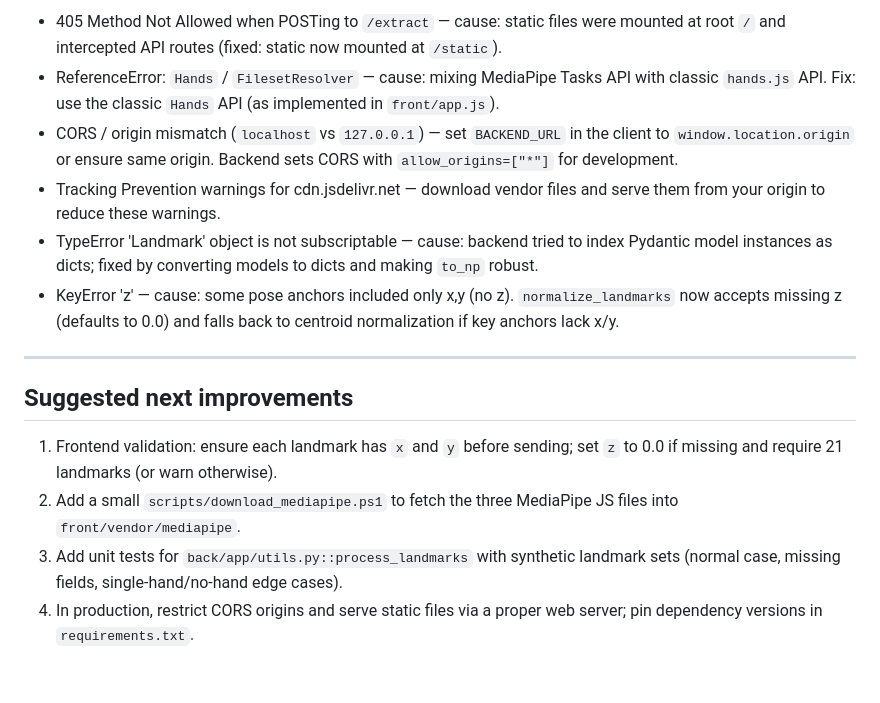
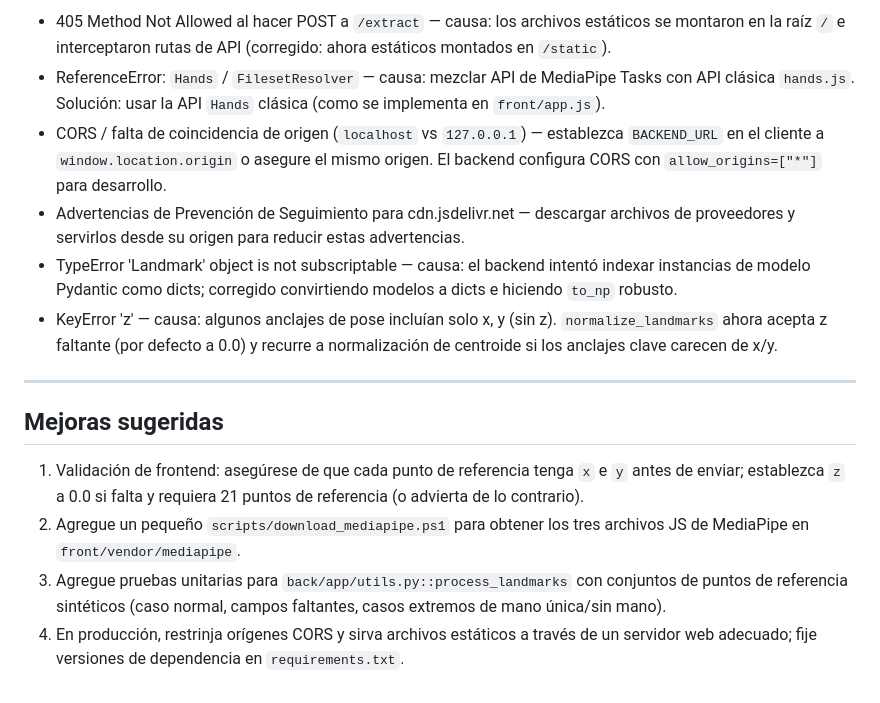
Before and after one commit to MariamGutierrez/modelHands, a Markdown page: docs/API_SPEC.md, the part around the change printed below. Drawn GitHub-style.

```diff
--- a/docs/API_SPEC.md
+++ b/docs/API_SPEC.md
@@ -141,16 +141,16 @@ Notes:
 
-- 405 Method Not Allowed when POSTing to `/extract` — cause: static files were mounted at root `/` and intercepted API routes (fixed: static now mounted at `/static`).
-- ReferenceError: `Hands` / `FilesetResolver` — cause: mixing MediaPipe Tasks API with classic `hands.js` API. Fix: use the classic `Hands` API (as implemented in `front/app.js`).
-- CORS / origin mismatch (`localhost` vs `127.0.0.1`) — set `BACKEND_URL` in the client to `window.location.origin` or ensure same origin. Backend sets CORS with `allow_origins=["*"]` for development.
-- Tracking Prevention warnings for cdn.jsdelivr.net — download vendor files and serve them from your origin to reduce these warnings.
-- TypeError 'Landmark' object is not subscriptable — cause: backend tried to index Pydantic model instances as dicts; fixed by converting models to dicts and making `to_np` robust.
-- KeyError 'z' — cause: some pose anchors included only x,y (no z). `normalize_landmarks` now accepts missing z (defaults to 0.0) and falls back to centroid normalization if key anchors lack x/y.
+- 405 Method Not Allowed al hacer POST a `/extract` — causa: los archivos estáticos se montaron en la raíz `/` e interceptaron rutas de API (corregido: ahora estáticos montados en `/static`).
+- ReferenceError: `Hands` / `FilesetResolver` — causa: mezclar API de MediaPipe Tasks con API clásica `hands.js`. Solución: usar la API `Hands` clásica (como se implementa en `front/app.js`).
+- CORS / falta de coincidencia de origen (`localhost` vs `127.0.0.1`) — establezca `BACKEND_URL` en el cliente a `window.location.origin` o asegure el mismo origen. El backend configura CORS con `allow_origins=["*"]` para desarrollo.
+- Advertencias de Prevención de Seguimiento para cdn.jsdelivr.net — descargar archivos de proveedores y servirlos desde su origen para reducir estas advertencias.
+- TypeError 'Landmark' object is not subscriptable — causa: el backend intentó indexar instancias de modelo Pydantic como dicts; corregido convirtiendo modelos a dicts e hiciendo `to_np` robusto.
+- KeyError 'z' — causa: algunos anclajes de pose incluían solo x, y (sin z). `normalize_landmarks` ahora acepta z faltante (por defecto a 0.0) y recurre a normalización de centroide si los anclajes clave carecen de x/y.
 
 ---
 
-## Suggested next improvements
+## Mejoras sugeridas
 
-1. Frontend validation: ensure each landmark has `x` and `y` before sending; set `z` to 0.0 if missing and require 21 landmarks (or warn otherwise).
-2. Add a small `scripts/download_mediapipe.ps1` to fetch the three MediaPipe JS files into `front/vendor/mediapipe`.
-3. Add unit tests for `back/app/utils.py::process_landmarks` with synthetic landmark sets (normal case, missing fields, single-hand/no-hand edge cases).
-4. In production, restrict CORS origins and serve static files via a proper web server; pin dependency versions in `requirements.txt`.
+1. Validación de frontend: asegúrese de que cada punto de referencia tenga `x` e `y` antes de enviar; establezca `z` a 0.0 si falta y requiera 21 puntos de referencia (o advierta de lo contrario).
+2. Agregue un pequeño `scripts/download_mediapipe.ps1` para obtener los tres archivos JS de MediaPipe en `front/vendor/mediapipe`.
+3. Agregue pruebas unitarias para `back/app/utils.py::process_landmarks` con conjuntos de puntos de referencia sintéticos (caso normal, campos faltantes, casos extremos de mano única/sin mano).
+4. En producción, restrinja orígenes CORS y sirva archivos estáticos a través de un servidor web adecuado; fije versiones de dependencia en `requirements.txt`.
```
Also changed, not shown: other parts of docs/API_SPEC.md (+60 -60 lines).
